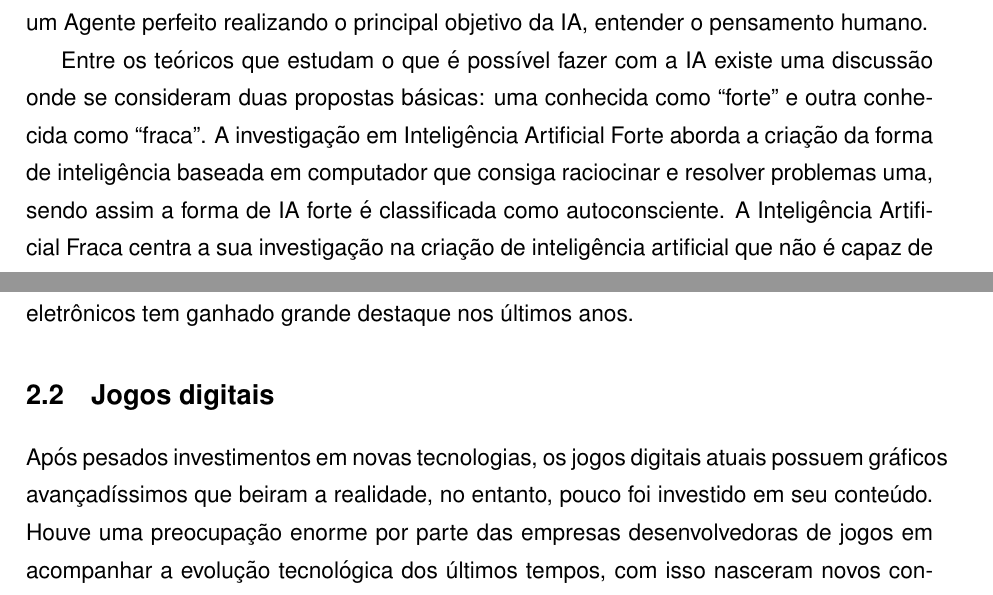
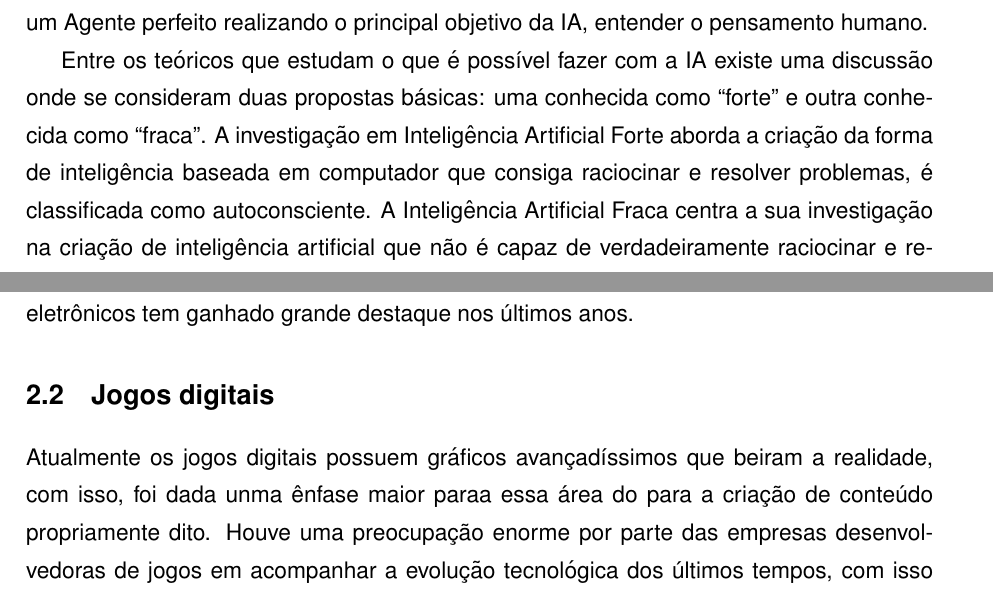
Before and after one commit to tnaia/crimechanics, a LaTeX document (monografia/principal.tex, which reads monografia/capitulos/2-aspectos-conceituais.tex): two parts of pages 15 and 16 of 80, joined at a grey line, cut so that both start at the same text. Compiled offline with pdfLaTeX.

Commit message:
alteracoes

```diff
--- a/monografia/capitulos/2-aspectos-conceituais.tex
+++ b/monografia/capitulos/2-aspectos-conceituais.tex
@@ -36,7 +36,7 @@ Outra conseqüência foi que a IA se aproximou de outras áreas, como a teoria d
 No século XXI há um grande interesse em \textit{Agentes Inteligentes} uma nova ramificação que pretende reunir todas as subáreas da IA, pois se percebeu que todas juntas poderiam criar um Agente perfeito realizando o principal objetivo da IA, entender o pensamento humano.
 
 Entre os teóricos que estudam o que é possível fazer com a IA existe uma discussão onde se consideram duas propostas básicas: uma conhecida como ``forte'' e outra conhecida como ``fraca''.
-A investigação em Inteligência Artificial Forte aborda a criação da forma de inteligência baseada em computador que consiga raciocinar e resolver problemas uma, sendo assim a forma de IA forte é classificada como autoconsciente.
+A investigação em Inteligência Artificial Forte aborda a criação da forma de inteligência baseada em computador que consiga raciocinar e resolver problemas, é classificada como autoconsciente.
 A Inteligência Artificial Fraca centra a sua investigação na criação de inteligência artificial que não é capaz de verdadeiramente raciocinar e resolver problemas. Uma tal máquina com esta característica de inteligência agiria como se fosse inteligente, mas não tem autoconsciência ou noção de si.
 
 
@@ -57,7 +57,7 @@ Atualmente existem muitas aplicações práticas que envolvem conceitos de intel
 
 \section{Jogos digitais}
 
-Após pesados investimentos em novas tecnologias, os jogos digitais atuais possuem gráficos avançadíssimos que beiram a realidade, no entanto, pouco foi investido em seu conteúdo. Houve uma preocupação enorme por parte das empresas desenvolvedoras de jogos em acompanhar a evolução tecnológica dos últimos tempos, com isso nasceram novos consoles poderosos como o Xbox da Microsoft, o Playstation 3 da Sony e o Nintendo Wii, porém, pouco foi feito com relação ao conteúdo dos jogos. É muito fácil observar este fenômeno, basta notar que atualmente os jogos que mais são lançados são continuações de jogos antigos com gráficos mais bonitos.
+Atualmente os jogos digitais possuem gráficos avançadíssimos que beiram a realidade, com isso, foi dada unma ênfase maior paraa essa área do para a criação de conteúdo propriamente dito. Houve uma preocupação enorme por parte das empresas desenvolvedoras de jogos em acompanhar a evolução tecnológica dos últimos tempos, com isso nasceram novos consoles poderosos como o Xbox da Microsoft, o Playstation 3 da Sony e o Nintendo Wii, porém, pouco foi feito com relação ao conteúdo dos jogos. É muito fácil observar este fenômeno, basta notar que atualmente os jogos que mais são lançados são continuações de jogos antigos com gráficos mais bonitos.
 Os jogos que mais provam esta teoria são os RPGs (Role-Playing Game) e os jogos de aventura onde o jogador controla um personagem dentro de um universo e  interage com outros jogadores ou \npc{}s. Apesar de toda qualidade gráfica oferecida por estes jogos, todos possuem uma lógica parecida, o usuário deverá realizar as mesmas tarefas para completar o jogo, no melhor caso existe mais de uma maneira de realizar uma mesma tarefa, no entanto, o jogo será sempre o mesmo, os \npc{}s sempre dirão as mesmas falas e farão as mesmas coisas não importa quantas vezes o usuário jogue.
 Um jogo que representa bem este fato é o jogo da Nintendo ``Legend of Zelda: Ocarina of Time'', nele o jogador ontrola um personagem que vive uma aventura para salvar uma princesa, na época em que foi lançado e até hoje o jogo ainda é um grande sucesso da Nintendo, no entanto, não importa quantas vezes seja jogado, a história é sempre a mesma, os diálogos com os \npc{}s são sempre os mesmos diálogos limitados, os poucos momentos em que o jogador pode ``falar'' com um \npc{} é para dizer ``sim'' ou ``não'' (figura \ref{zelda}) e em alguns casos é obrigado a escolher uma resposta pois a outra faz com que o \npc{} apenas repita a pergunta! Isso prejudica o jogo, pois uma vez que o usuário o termina, não existe mais a sensação do desafio a ser superado se ele jogar novamente, ou seja, a diversão associada ao jogo diminui.
 Talvez com um pouco de esforço e dedicação seja possível desenvolver jogos que não sejam tão simples e superficiais, onde os \npc{}s tenham ``vontades'' e possam dialogar com o usuário de forma mais parecida com a realidade humana. Outro ponto interessante seria se o \npc{} mudasse seu perfil toda vez que o jogador recomeçasse o jogo, tornando-o imprevisível.
```
Also changed, not shown: monografia/capitulos/00-capa.tex (+1 -1 lines), monografia/capitulos/resumo.tex (+1 -1 lines).
